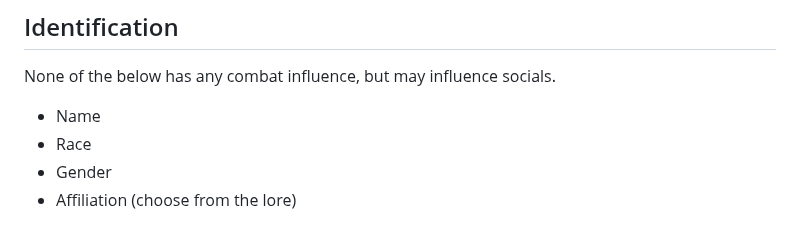
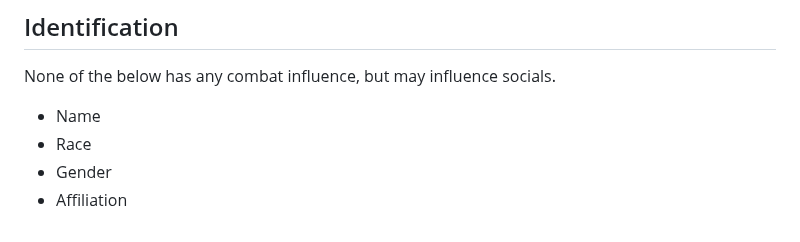
Before and after one commit to dahn9000/everydungeon, a Markdown page: README.md, the part around the change. GitHub-like rendering.

Commit message:
Fix formatting for Affiliation in README

```diff
--- a/README.md
+++ b/README.md
@@ -115,4 +115,4 @@ None of the below has any combat influence, but may influence socials.
 - Name
 - Race
 - Gender
-- Affiliation (choose from the lore)
+- Affiliation
```
